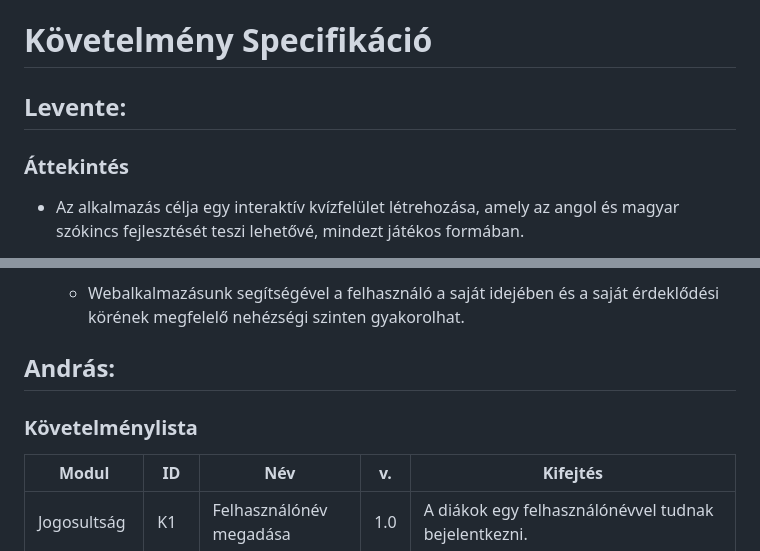
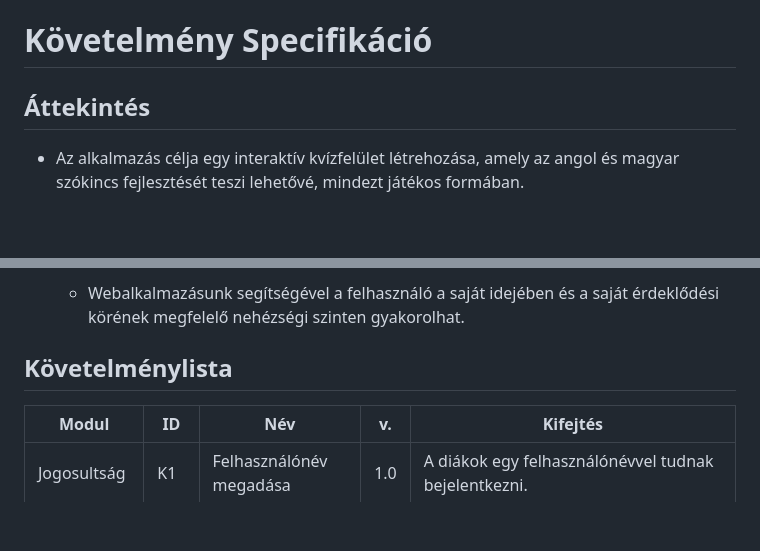
Before and after one commit to Dlevy004/quiz-webapp, a Markdown page: kovspec.md, 2 parts joined by grey strips. Rendered like a GitHub page; blank space fills up the shorter version.

```diff
--- a/kovspec.md
+++ b/kovspec.md
@@ -1,8 +1,6 @@
 # Követelmény Specifikáció
 
-## Levente:
-
-### Áttekintés
+## Áttekintés
 
 - Az alkalmazás célja egy interaktív kvízfelület létrehozása, amely az angol és magyar szókincs fejlesztését teszi lehetővé, mindezt játékos formában.
 
@@ -46,9 +44,7 @@
 
     - Webalkalmazásunk segítségével a felhasználó a saját idejében és a saját érdeklődési körének megfelelő nehézségi szinten gyakorolhat.
 
-## András:
-
-### Követelménylista
+## Követelménylista
 
 | Modul        |  ID  | Név                     |  v. | Kifejtés |
 |--------------|------|------------------------ |-----|----------|
```
Also changed, not shown: other parts of kovspec.md (+3 -3 lines).
